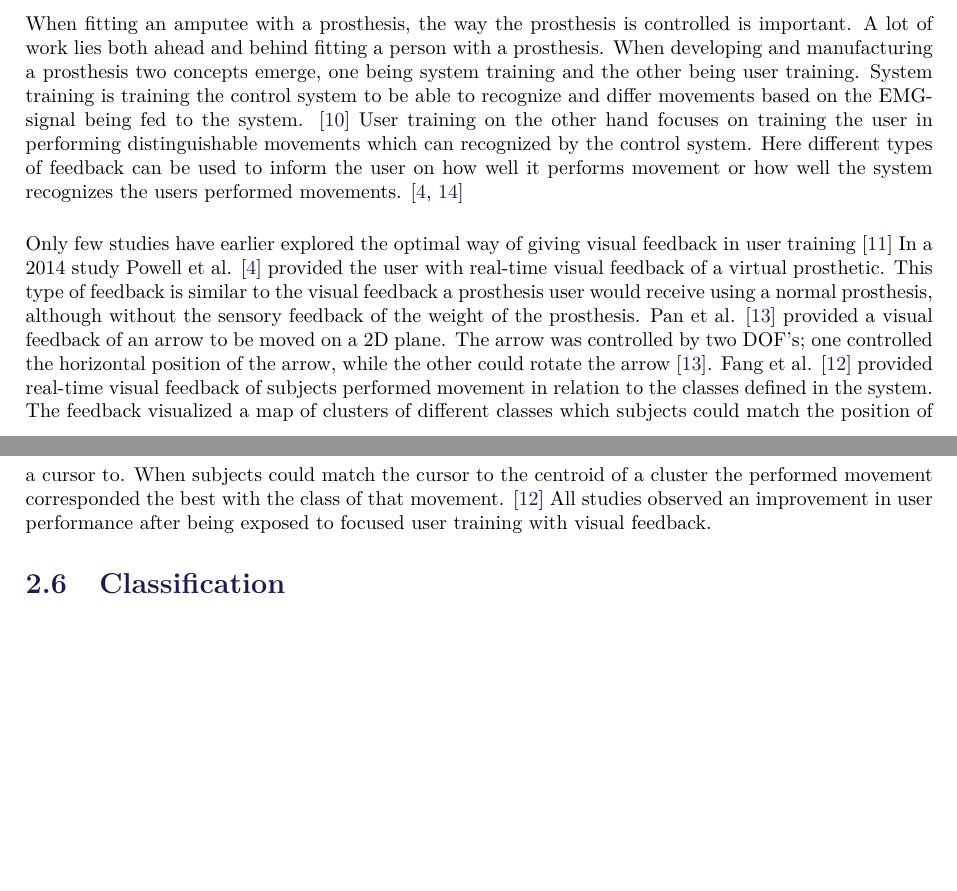
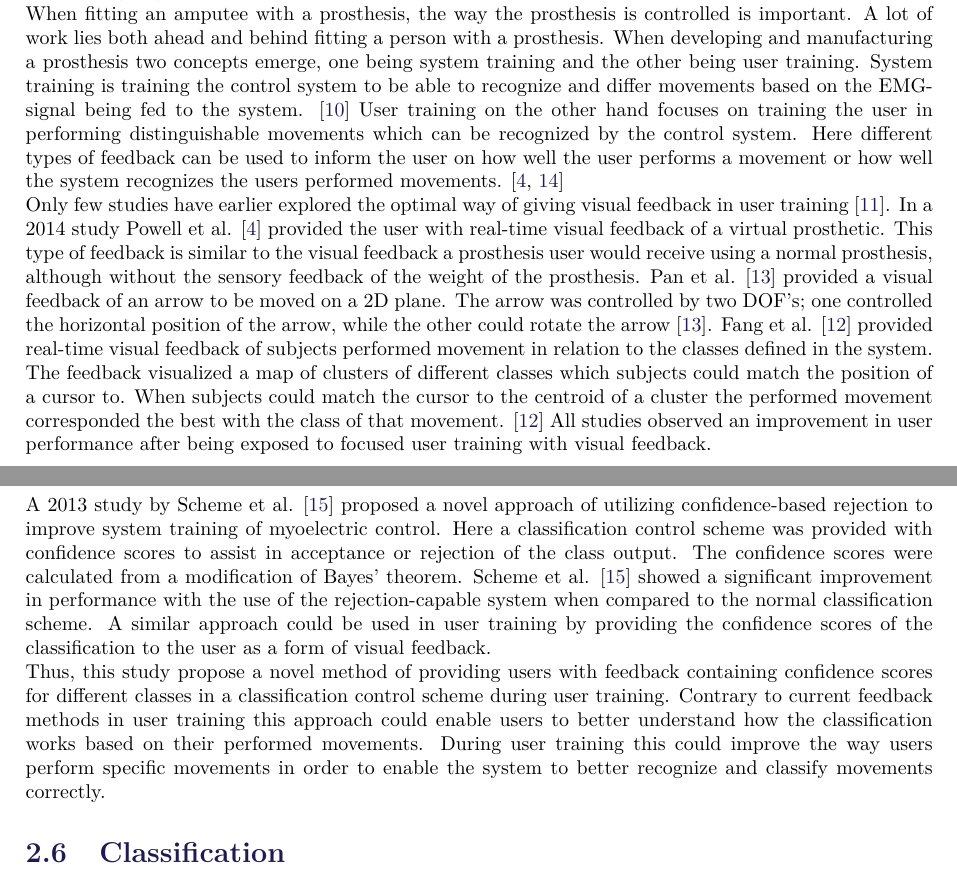
Before and after one commit to oliverDam/8semester-projekt, a LaTeX thesis (main.tex, which reads contents/bBackground/user_training.tex): two parts of pages 7 and 8 of 39, joined at a grey line, cut so that both start at the same text, the shorter picture padded with empty space. Compiled offline with pdfLaTeX.

Commit message:
rettelser til user training background

```diff
--- a/contents/bBackground/user_training.tex
+++ b/contents/bBackground/user_training.tex
@@ -1,12 +1,11 @@
 
 \section{User training} \label{sec:BG:userTraining}
 
-As user training in relation to prosthetic control is the main focus of this project an understanding of this concept in relation to receiving a prosthetic device is of great importance. Therefore the following section will cover an introduction to the concept of user training and its importance when preparing a subject to receive a prosthetic device. In addition some of the prior techniques of conducting user training will be presented, facilitating the possibility of assembling a user training protocol based on the most recent and cutting edge results.
+As user training in relation to prosthetic control is the main focus of this project an understanding of this concept in relation to receiving a prosthetic device is of great importance. Therefore the following section will cover an introduction to the concept of user training and its importance when preparing a subject to receive a prosthetic device. In addition some of the prior techniques of conducting user training will be presented, facilitating the possibility of assembling a user training protocol based on the most recent and cutting edge results. \\
+%user training and implementation
+When fitting an amputee with a prosthesis, the way the prosthesis is controlled is important. A lot of work lies both ahead and behind fitting a person with a prosthesis. When developing and manufacturing a prosthesis two concepts emerge, one being system training and the other being user training. System training is training the control system to be able to recognize and differ movements based on the EMG-signal being fed to the system. \cite{Fougner2012} User training on the other hand focuses on training the user in performing distinguishable movements which can be recognized by the control system. Here different types of feedback can be used to inform the user on how well the user performs a movement or how well the system recognizes the users performed movements. \cite{Powell2014,Simon2013} \\
+%Copied from introduction
+Only few studies have earlier explored the optimal way of giving visual feedback in user training \cite{Jiang2012}. In a 2014 study Powell et al. \cite{Powell2014} provided the user with real-time visual feedback of a virtual prosthetic. This type of feedback is similar to the visual feedback a prosthesis user would receive using a normal prosthesis, although without the sensory feedback of the weight of the prosthesis. Pan et al. \cite{Pan2017} provided a visual feedback of an arrow to be moved on a 2D plane. The arrow was controlled by two DOF's; one controlled the horizontal position of the arrow, while the other could rotate the arrow \cite{Pan2017}. Fang et al. \cite{Fang2017} provided real-time visual feedback of subjects performed movement in relation to the classes defined in the system. The feedback visualized a map of clusters of different classes which subjects could match the position of a cursor to. When subjects could match the cursor to the centroid of a cluster the performed movement corresponded the best with the class of that movement. \cite{Fang2017} All studies observed an improvement in user performance after being exposed to focused user training with visual feedback.
 
-%user training and implementation
-When fitting an amputee with a prosthesis, the way the prosthesis is controlled is important. A lot of work lies both ahead and behind fitting a person with a prosthesis. When developing and manufacturing a prosthesis two concepts emerge, one being system training and the other being user training. System training is training the control system to be able to recognize and differ movements based on the EMG-signal being fed to the system. \cite{Fougner2012} User training on the other hand focuses on training the user in performing distinguishable movements which can recognized by the control system. Here different types of feedback can be used to inform the user on how well it performs movement or how well the system recognizes the users performed movements. \cite{Powell2014,Simon2013}
-
-
-%Copied from introduction
-Only few studies have earlier explored the optimal way of giving visual feedback in user training \cite{Jiang2012}
-In a 2014 study Powell et al. \cite{Powell2014} provided the user with real-time visual feedback of a virtual prosthetic. This type of feedback is similar to the visual feedback a prosthesis user would receive using a normal prosthesis, although without the sensory feedback of the weight of the prosthesis. Pan et al. \cite{Pan2017} provided a visual feedback of an arrow to be moved on a 2D plane. The arrow was controlled by two DOF's; one controlled the horizontal position of the arrow, while the other could rotate the arrow \cite{Pan2017}. Fang et al. \cite{Fang2017} provided real-time visual feedback of subjects performed movement in relation to the classes defined in the system. The feedback visualized a map of clusters of different classes which subjects could match the position of a cursor to. When subjects could match the cursor to the centroid of a cluster the performed movement corresponded the best with the class of that movement. \cite{Fang2017} All studies observed an improvement in user performance after being exposed to focused user training with visual feedback.
+A 2013 study by Scheme et al. \cite{Scheme2013} proposed a novel approach of utilizing confidence-based rejection to improve system training of myoelectric control. Here a classification control scheme was provided with confidence scores to assist in acceptance or rejection of the class output. The confidence scores were calculated from a modification of Bayes' theorem. Scheme et al. \cite{Scheme2013} showed a significant improvement in performance with the use of the rejection-capable system when compared to the normal classification scheme. A similar approach could be used in user training by providing the confidence scores of the classification to the user as a form of visual feedback. \\
+Thus, this study propose a novel method of providing users with feedback containing confidence scores for different classes in a classification control scheme during user training. Contrary to current feedback methods in user training this approach could enable users to better understand how the classification works based on their performed movements. During user training this could improve the way users perform specific movements in order to enable the system to better recognize and classify movements correctly.
```
